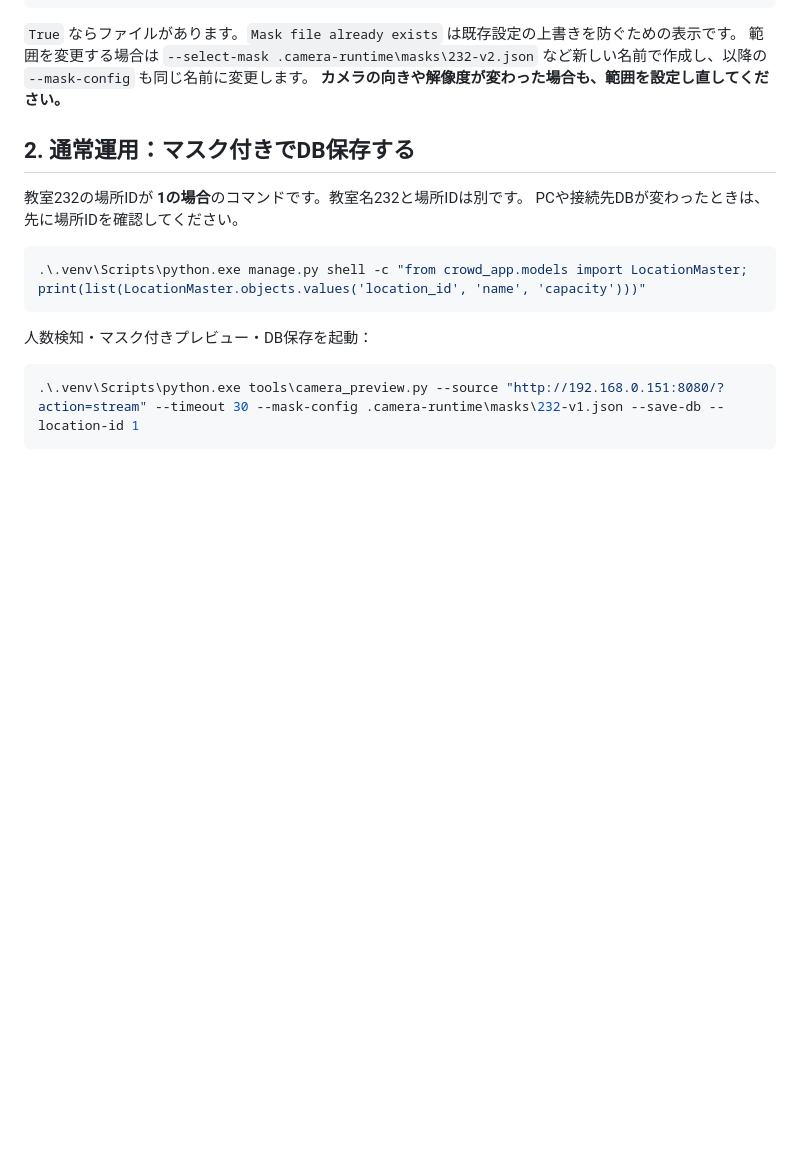
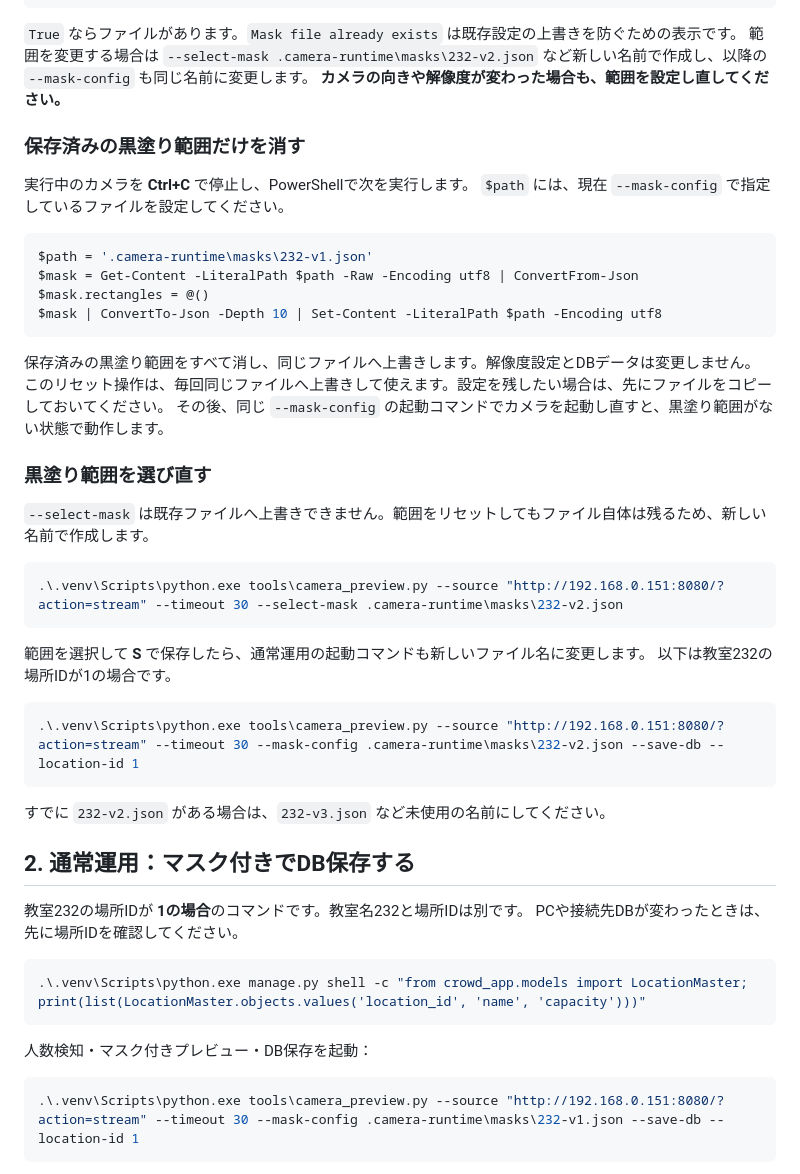
Before and after one commit to mado0527/Lynx-eyed, a Markdown page: docs/camera-commands.md, the part around the change. Drawn GitHub-style; blank space fills up the shorter version.

Commit message:
機能追加：黒塗り範囲のリセットと選択方法に関する手順をドキュメントに追加

````diff
--- a/docs/camera-commands.md
+++ b/docs/camera-commands.md
@@ -35,6 +35,39 @@ Test-Path .camera-runtime\masks\232-v1.json
 `True` ならファイルがあります。`Mask file already exists` は既存設定の上書きを防ぐための表示です。
 範囲を変更する場合は `--select-mask .camera-runtime\masks\232-v2.json` など新しい名前で作成し、以降の `--mask-config` も同じ名前に変更します。
 **カメラの向きや解像度が変わった場合も、範囲を設定し直してください。**
+
+### 保存済みの黒塗り範囲だけを消す
+
+実行中のカメラを **Ctrl+C** で停止し、PowerShellで次を実行します。
+`$path` には、現在 `--mask-config` で指定しているファイルを設定してください。
+
+```powershell
+$path = '.camera-runtime\masks\232-v1.json'
+$mask = Get-Content -LiteralPath $path -Raw -Encoding utf8 | ConvertFrom-Json
+$mask.rectangles = @()
+$mask | ConvertTo-Json -Depth 10 | Set-Content -LiteralPath $path -Encoding utf8
+```
+
+保存済みの黒塗り範囲をすべて消し、同じファイルへ上書きします。解像度設定とDBデータは変更しません。
+このリセット操作は、毎回同じファイルへ上書きして使えます。設定を残したい場合は、先にファイルをコピーしておいてください。
+その後、同じ `--mask-config` の起動コマンドでカメラを起動し直すと、黒塗り範囲がない状態で動作します。
+
+### 黒塗り範囲を選び直す
+
+`--select-mask` は既存ファイルへ上書きできません。範囲をリセットしてもファイル自体は残るため、新しい名前で作成します。
+
+```powershell
+.\.venv\Scripts\python.exe tools\camera_preview.py --source "http://192.168.0.151:8080/?action=stream" --timeout 30 --select-mask .camera-runtime\masks\232-v2.json
+```
+
+範囲を選択して **S** で保存したら、通常運用の起動コマンドも新しいファイル名に変更します。
+以下は教室232の場所IDが1の場合です。
+
+```powershell
+.\.venv\Scripts\python.exe tools\camera_preview.py --source "http://192.168.0.151:8080/?action=stream" --timeout 30 --mask-config .camera-runtime\masks\232-v2.json --save-db --location-id 1
+```
+
+すでに `232-v2.json` がある場合は、`232-v3.json` など未使用の名前にしてください。
 
 ## 2. 通常運用：マスク付きでDB保存する
 
````
